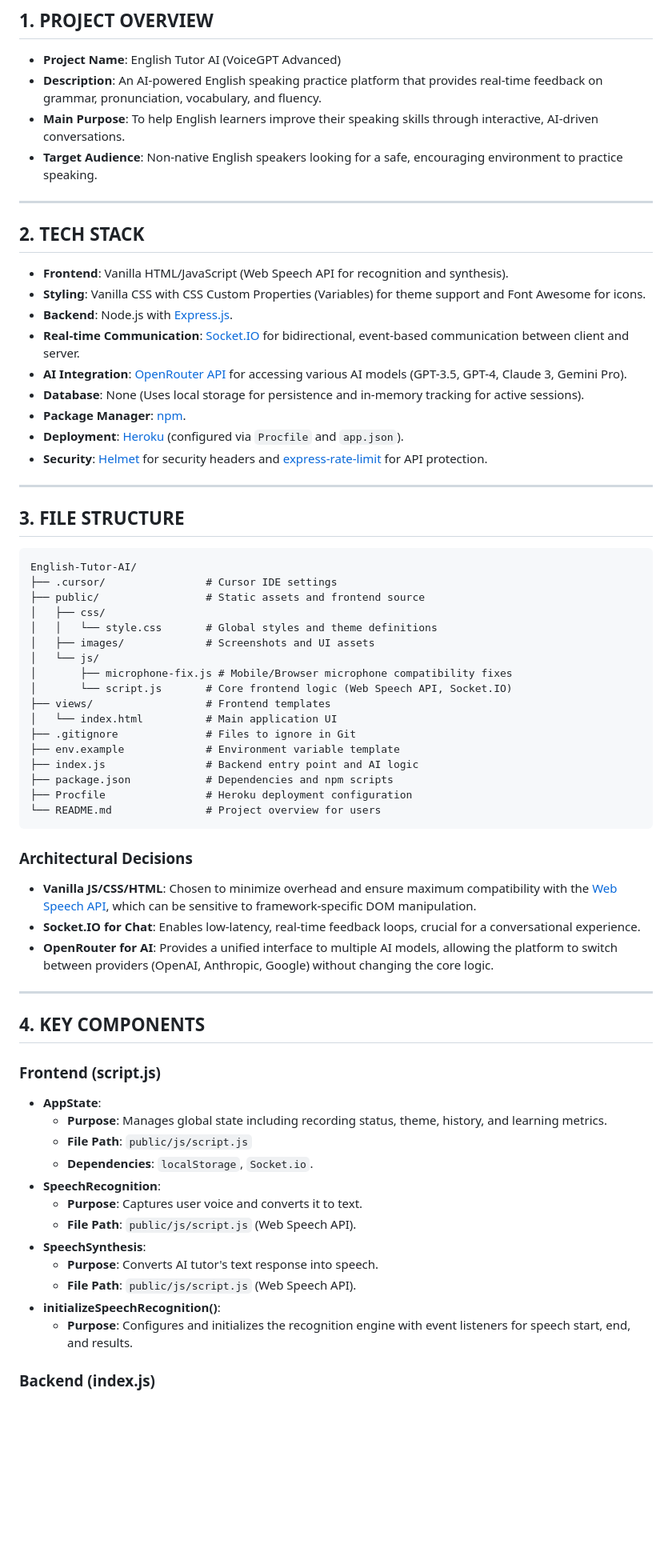
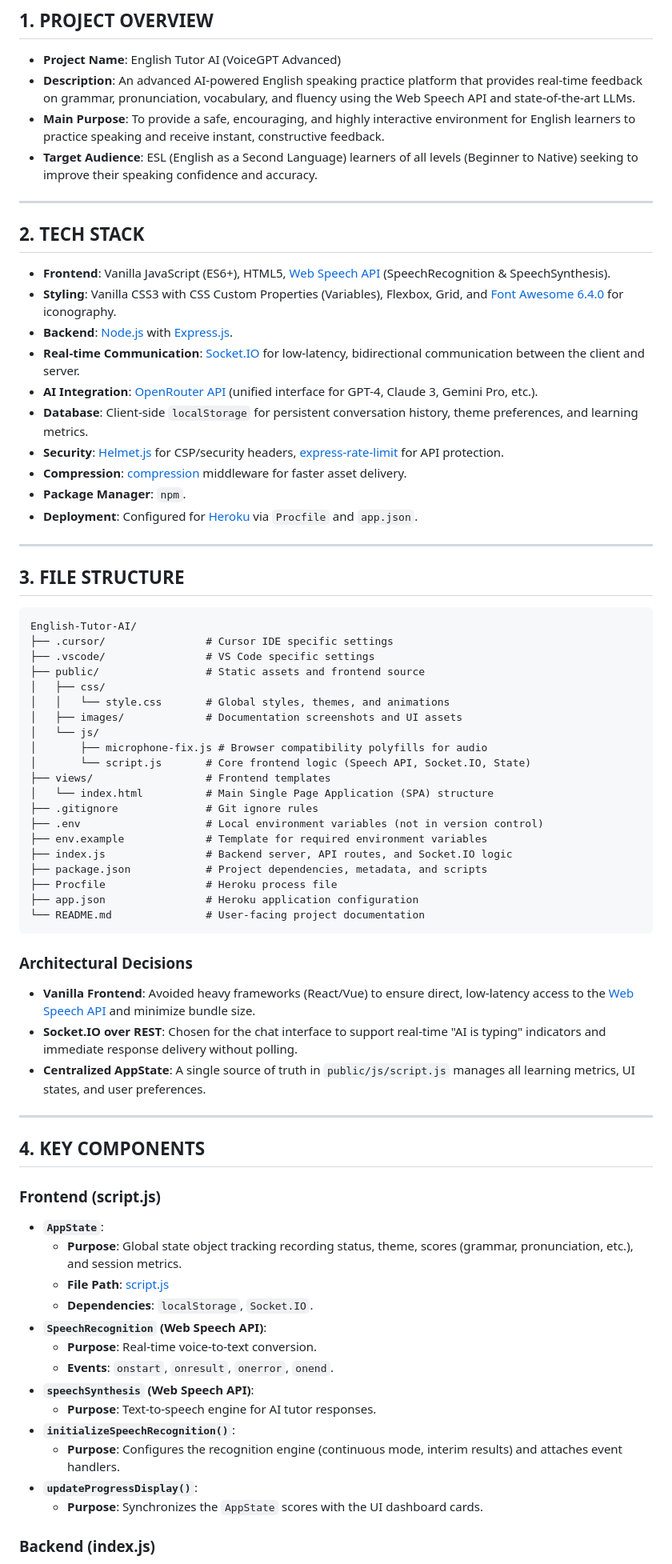
Before and after one commit to Abhijayshah/English-Tutor-AI, a Markdown page: details-for-developer.md, the part around one of its changes. Shown at 80% size. Drawn GitHub-style; blank space fills up the shorter version.

Commit message:
update-details -f-d

````diff
--- a/details-for-developer.md
+++ b/details-for-developer.md
@@ -7,22 +7,23 @@
 
 ## 1. PROJECT OVERVIEW
 - **Project Name**: English Tutor AI (VoiceGPT Advanced)
-- **Description**: An AI-powered English speaking practice platform that provides real-time feedback on grammar, pronunciation, vocabulary, and fluency.
-- **Main Purpose**: To help English learners improve their speaking skills through interactive, AI-driven conversations.
-- **Target Audience**: Non-native English speakers looking for a safe, encouraging environment to practice speaking.
+- **Description**: An advanced AI-powered English speaking practice platform that provides real-time feedback on grammar, pronunciation, vocabulary, and fluency using the Web Speech API and state-of-the-art LLMs.
+- **Main Purpose**: To provide a safe, encouraging, and highly interactive environment for English learners to practice speaking and receive instant, constructive feedback.
+- **Target Audience**: ESL (English as a Second Language) learners of all levels (Beginner to Native) seeking to improve their speaking confidence and accuracy.
 
 ---
 
 ## 2. TECH STACK
-- **Frontend**: Vanilla HTML/JavaScript (Web Speech API for recognition and synthesis).
-- **Styling**: Vanilla CSS with CSS Custom Properties (Variables) for theme support and Font Awesome for icons.
-- **Backend**: Node.js with [Express.js](https://expressjs.com/).
-- **Real-time Communication**: [Socket.IO](https://socket.io/) for bidirectional, event-based communication between client and server.
-- **AI Integration**: [OpenRouter API](https://openrouter.ai/) for accessing various AI models (GPT-3.5, GPT-4, Claude 3, Gemini Pro).
-- **Database**: None (Uses local storage for persistence and in-memory tracking for active sessions).
-- **Package Manager**: [npm](https://www.npmjs.com/).
-- **Deployment**: [Heroku](https://www.heroku.com/) (configured via `Procfile` and `app.json`).
-- **Security**: [Helmet](https://helmetjs.github.io/) for security headers and [express-rate-limit](https://www.npmjs.com/package/express-rate-limit) for API protection.
+- **Frontend**: Vanilla JavaScript (ES6+), HTML5, [Web Speech API](https://developer.mozilla.org/en-US/docs/Web/API/Web_Speech_API) (SpeechRecognition & SpeechSynthesis).
+- **Styling**: Vanilla CSS3 with CSS Custom Properties (Variables), Flexbox, Grid, and [Font Awesome 6.4.0](https://fontawesome.com/) for iconography.
+- **Backend**: [Node.js](https://nodejs.org/) with [Express.js](https://expressjs.com/).
+- **Real-time Communication**: [Socket.IO](https://socket.io/) for low-latency, bidirectional communication between the client and server.
+- **AI Integration**: [OpenRouter API](https://openrouter.ai/) (unified interface for GPT-4, Claude 3, Gemini Pro, etc.).
+- **Database**: Client-side `localStorage` for persistent conversation history, theme preferences, and learning metrics.
+- **Security**: [Helmet.js](https://helmetjs.github.io/) for CSP/security headers, [express-rate-limit](https://www.npmjs.com/package/express-rate-limit) for API protection.
+- **Compression**: [compression](https://www.npmjs.com/package/compression) middleware for faster asset delivery.
+- **Package Manager**: `npm`.
+- **Deployment**: Configured for [Heroku](https://www.heroku.com/) via `Procfile` and `app.json`.
 
 ---
 
@@ -30,45 +31,49 @@
 
 ```text
 English-Tutor-AI/
-├── .cursor/                # Cursor IDE settings
+├── .cursor/                # Cursor IDE specific settings
+├── .vscode/                # VS Code specific settings
 ├── public/                 # Static assets and frontend source
 │   ├── css/
-│   │   └── style.css       # Global styles and theme definitions
-│   ├── images/             # Screenshots and UI assets
+│   │   └── style.css       # Global styles, themes, and animations
+│   ├── images/             # Documentation screenshots and UI assets
 │   └── js/
-│       ├── microphone-fix.js # Mobile/Browser microphone compatibility fixes
-│       └── script.js       # Core frontend logic (Web Speech API, Socket.IO)
+│       ├── microphone-fix.js # Browser compatibility polyfills for audio
+│       └── script.js       # Core frontend logic (Speech API, Socket.IO, State)
 ├── views/                  # Frontend templates
-│   └── index.html          # Main application UI
-├── .gitignore              # Files to ignore in Git
-├── env.example             # Environment variable template
-├── index.js                # Backend entry point and AI logic
-├── package.json            # Dependencies and npm scripts
-├── Procfile                # Heroku deployment configuration
-└── README.md               # Project overview for users
+│   └── index.html          # Main Single Page Application (SPA) structure
+├── .gitignore              # Git ignore rules
+├── .env                    # Local environment variables (not in version control)
+├── env.example             # Template for required environment variables
+├── index.js                # Backend server, API routes, and Socket.IO logic
+├── package.json            # Project dependencies, metadata, and scripts
+├── Procfile                # Heroku process file
+├── app.json                # Heroku application configuration
+└── README.md               # User-facing project documentation
 ```
 
 ### Architectural Decisions
-- **Vanilla JS/CSS/HTML**: Chosen to minimize overhead and ensure maximum compatibility with the [Web Speech API](https://developer.mozilla.org/en-US/docs/Web/API/Web_Speech_API), which can be sensitive to framework-specific DOM manipulation.
-- **Socket.IO for Chat**: Enables low-latency, real-time feedback loops, crucial for a conversational experience.
-- **OpenRouter for AI**: Provides a unified interface to multiple AI models, allowing the platform to switch between providers (OpenAI, Anthropic, Google) without changing the core logic.
+- **Vanilla Frontend**: Avoided heavy frameworks (React/Vue) to ensure direct, low-latency access to the [Web Speech API](https://developer.mozilla.org/en-US/docs/Web/API/Web_Speech_API) and minimize bundle size.
+- **Socket.IO over REST**: Chosen for the chat interface to support real-time "AI is typing" indicators and immediate response delivery without polling.
+- **Centralized AppState**: A single source of truth in `public/js/script.js` manages all learning metrics, UI states, and user preferences.
 
 ---
 
 ## 4. KEY COMPONENTS
 
 ### Frontend (script.js)
-- **AppState**:
-  - **Purpose**: Manages global state including recording status, theme, history, and learning metrics.
-  - **File Path**: `public/js/script.js`
-  - **Dependencies**: `localStorage`, `Socket.io`.
-- **SpeechRecognition**:
-  - **Purpose**: Captures user voice and converts it to text.
-  - **File Path**: `public/js/script.js` (Web Speech API).
-- **SpeechSynthesis**:
-  - **Purpose**: Converts AI tutor's text response into speech.
-  - **File Path**: `public/js/script.js` (Web Speech API).
-- **initializeSpeechRecognition()**:
-  - **Purpose**: Configures and initializes the recognition engine with event listeners for speech start, end, and results.
+- **`AppState`**:
+  - **Purpose**: Global state object tracking recording status, theme, scores (grammar, pronunciation, etc.), and session metrics.
+  - **File Path**: [script.js](file:///Users/abhijayhome/projects/English-Tutor-AI/public/js/script.js)
+  - **Dependencies**: `localStorage`, `Socket.IO`.
+- **`SpeechRecognition` (Web Speech API)**:
+  - **Purpose**: Real-time voice-to-text conversion.
+  - **Events**: `onstart`, `onresult`, `onerror`, `onend`.
+- **`speechSynthesis` (Web Speech API)**:
+  - **Purpose**: Text-to-speech engine for AI tutor responses.
+- **`initializeSpeechRecognition()`**:
+  - **Purpose**: Configures the recognition engine (continuous mode, interim results) and attaches event handlers.
+- **`updateProgressDisplay()`**:
+  - **Purpose**: Synchronizes the `AppState` scores with the UI dashboard cards.
 
 ### Backend (index.js)
````
Also changed, not shown: other parts of details-for-developer.md (+58 -77 lines).
